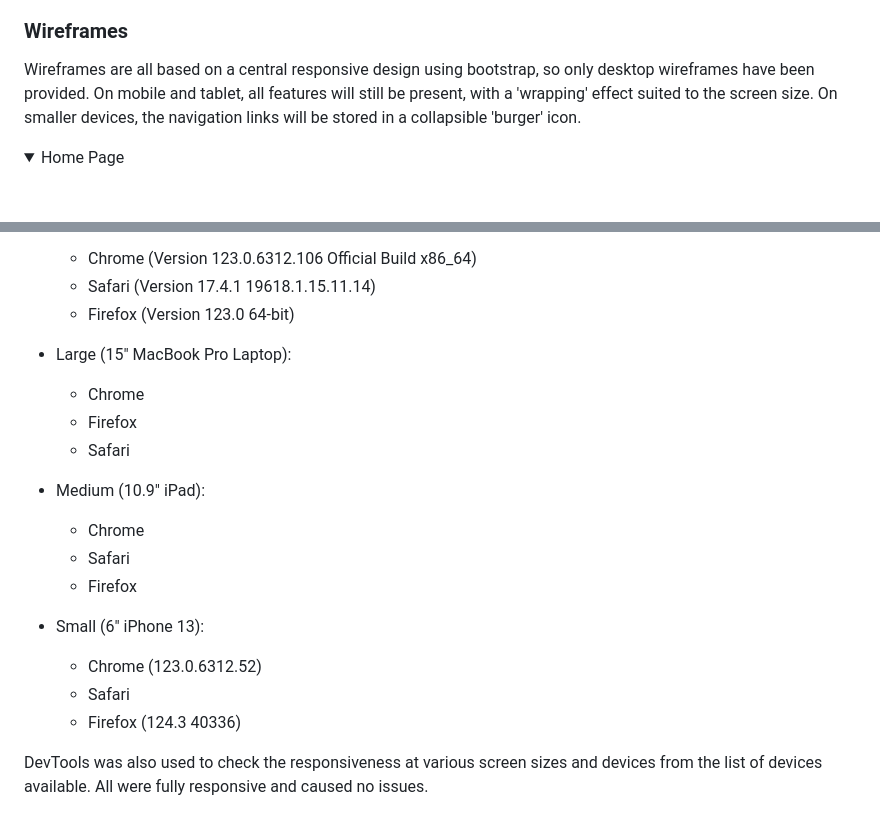
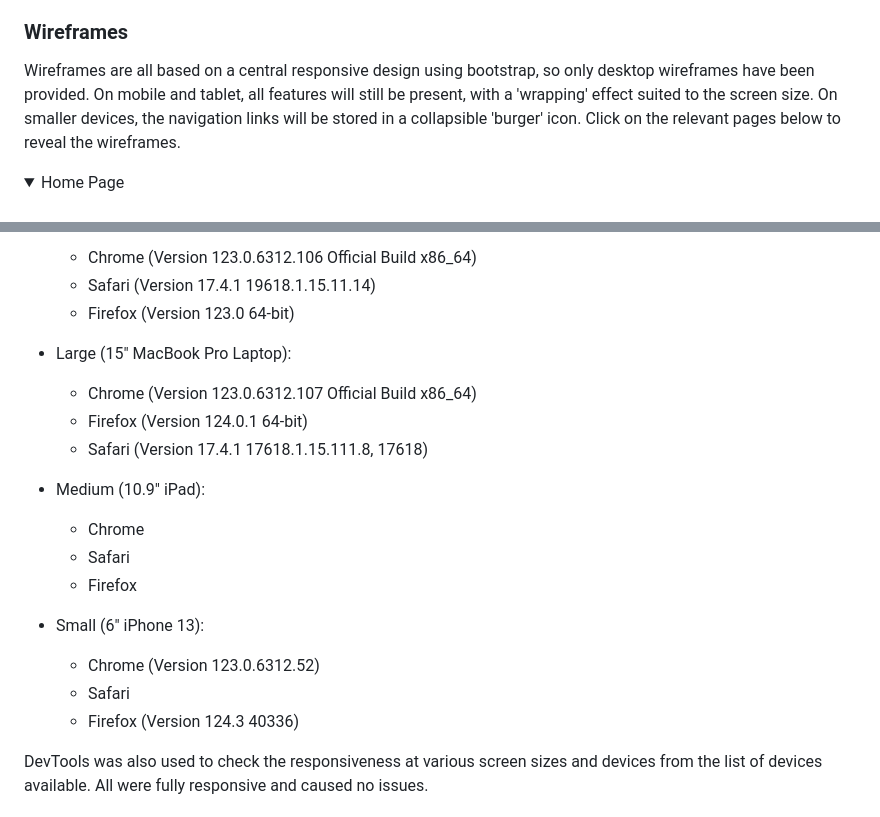
Before and after one commit to danielanthonycollins/riff-review, a Markdown page: README.md, 2 parts joined by grey strips. GitHub-like rendering; folded sections open.

Commit message:
Additions to readme

```diff
--- a/README.md
+++ b/README.md
@@ -58,7 +58,7 @@ Riff Review is an online application for rock and metal music lovers to read and
 
 ### **Wireframes**
 
-Wireframes are all based on a central responsive design using bootstrap, so only desktop wireframes have been provided. On mobile and tablet, all features will still be present, with a 'wrapping' effect suited to the screen size. On smaller devices, the navigation links will be stored in a collapsible 'burger' icon.
+Wireframes are all based on a central responsive design using bootstrap, so only desktop wireframes have been provided. On mobile and tablet, all features will still be present, with a 'wrapping' effect suited to the screen size. On smaller devices, the navigation links will be stored in a collapsible 'burger' icon. Click on the relevant pages below to reveal the wireframes.
 
 <details>
 <summary>Home Page</summary>
@@ -144,9 +144,9 @@ Responsiveness was checked and worked as intended with the following browsers an
 
 - Large (15" MacBook Pro Laptop):
 
-  - Chrome
-  - Firefox
-  - Safari
+  - Chrome (Version 123.0.6312.107 Official Build x86_64)
+  - Firefox (Version 124.0.1 64-bit)
+  - Safari (Version 17.4.1 17618.1.15.111.8, 17618)
 
 - Medium (10.9" iPad):
 
@@ -156,9 +156,9 @@ Responsiveness was checked and worked as intended with the following browsers an
 
 - Small (6" iPhone 13):
 
-  - Chrome (123.0.6312.52)
+  - Chrome (Version 123.0.6312.52)
   - Safari
-  - Firefox (124.3 40336)
+  - Firefox (Version 124.3 40336)
 
 DevTools was also used to check the responsiveness at various screen sizes and devices from the list of devices available. All were fully responsive and caused no issues.
 
```
